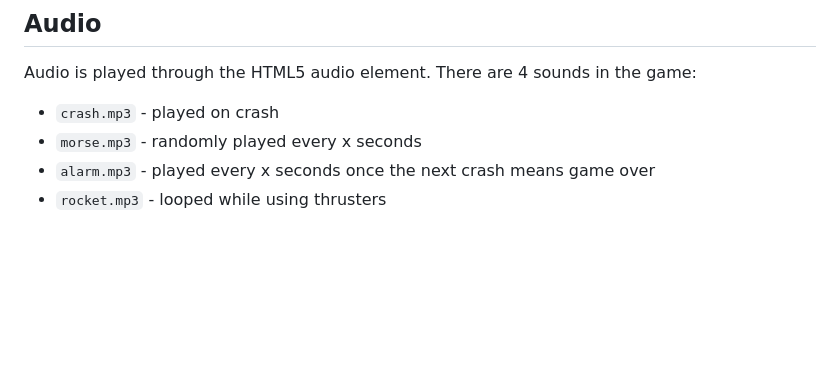
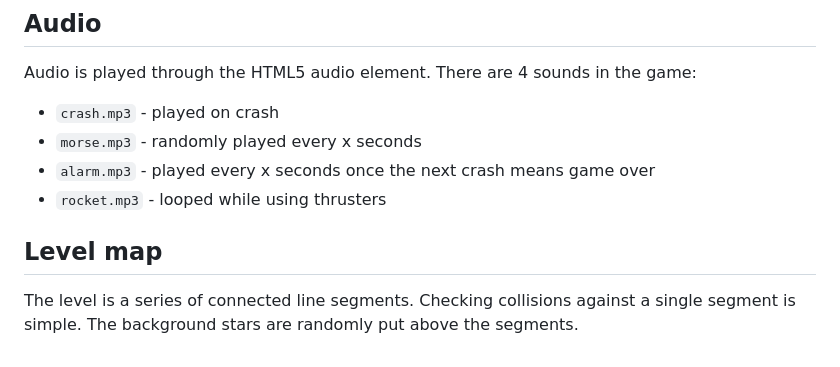
Before and after one commit to tblazevic/moonlander, a Markdown page: README.md, the part around the change. Drawn GitHub-style; blank space fills up the shorter version.

Commit message:
Add level map section to README
Added a section about the level map and its features.

```diff
--- a/README.md
+++ b/README.md
@@ -81,3 +81,9 @@ There are 4 sounds in the game:
 * `morse.mp3` - randomly played every x seconds
 * `alarm.mp3` - played every x seconds once the next crash means game over
 * `rocket.mp3` - looped while using thrusters
+
+## Level map
+
+The level is a series of connected line segments.
+Checking collisions against a single segment is simple.
+The background stars are randomly put above the segments.
```
